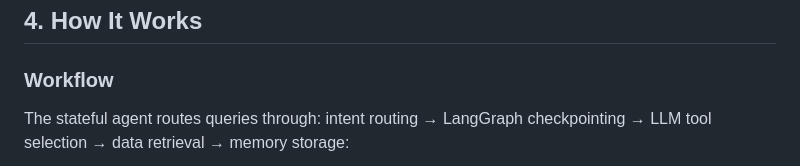
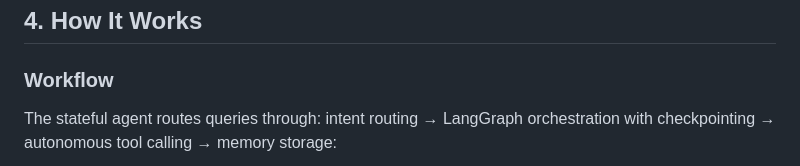
Before and after one commit to AllieRays/redis-wellness, a Markdown page: docs/04_STATEFUL_AGENT.md, the part around the change printed below. GitHub-like rendering.

````diff
--- a/docs/04_STATEFUL_AGENT.md
+++ b/docs/04_STATEFUL_AGENT.md
@@ -72,6 +72,6 @@ flowchart TB
 
 ### Workflow
 
-The stateful agent routes queries through: intent routing → LangGraph checkpointing → LLM tool selection → data retrieval → memory storage:
+The stateful agent routes queries through: intent routing → LangGraph orchestration with checkpointing → autonomous tool calling → memory storage:
 
 ```mermaid
````
Also changed, not shown: other parts of docs/04_STATEFUL_AGENT.md (+49 -44 lines), docs/05_STATELESS_VS_STATEFUL_COMPARISON.md (+21 -15 lines).
